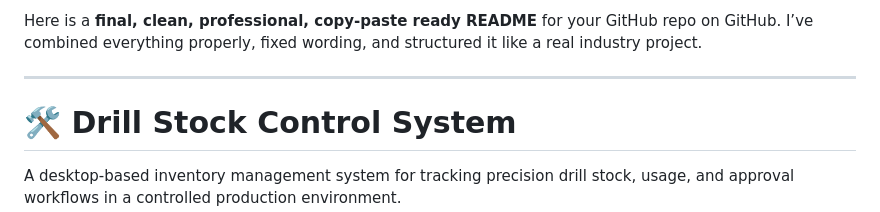
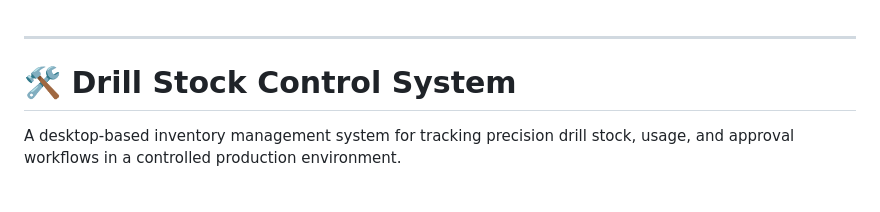
Before and after one commit to qaisaraM/STOCK-CONTROL-, a Markdown page: README.md, the part around the change. Drawn GitHub-style; blank space fills up the shorter version.

```diff
--- a/README.md
+++ b/README.md
@@ -1,5 +1,3 @@
-Here is a **final, clean, professional, copy-paste ready README** for your GitHub repo on GitHub. I’ve combined everything properly, fixed wording, and structured it like a real industry project.
-
 ---
 
 # 🛠️ Drill Stock Control System
```
